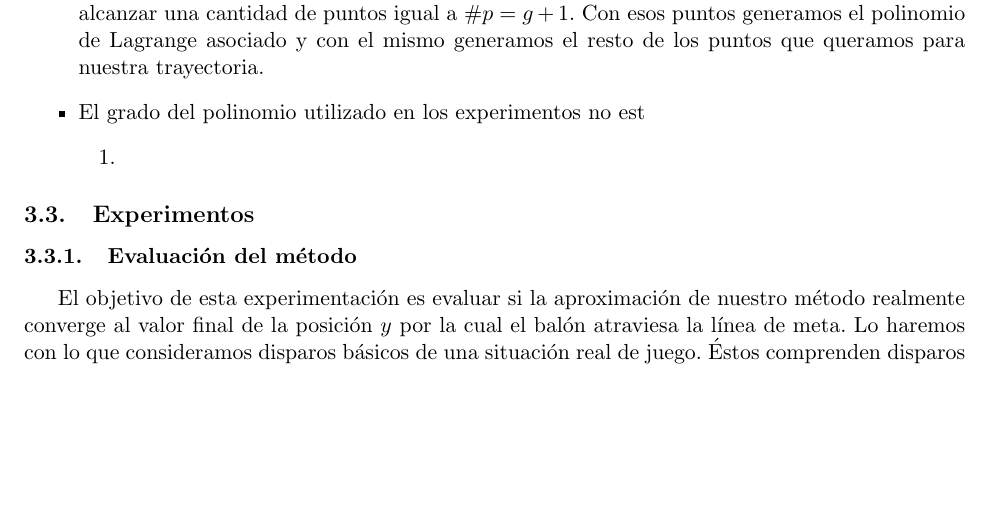
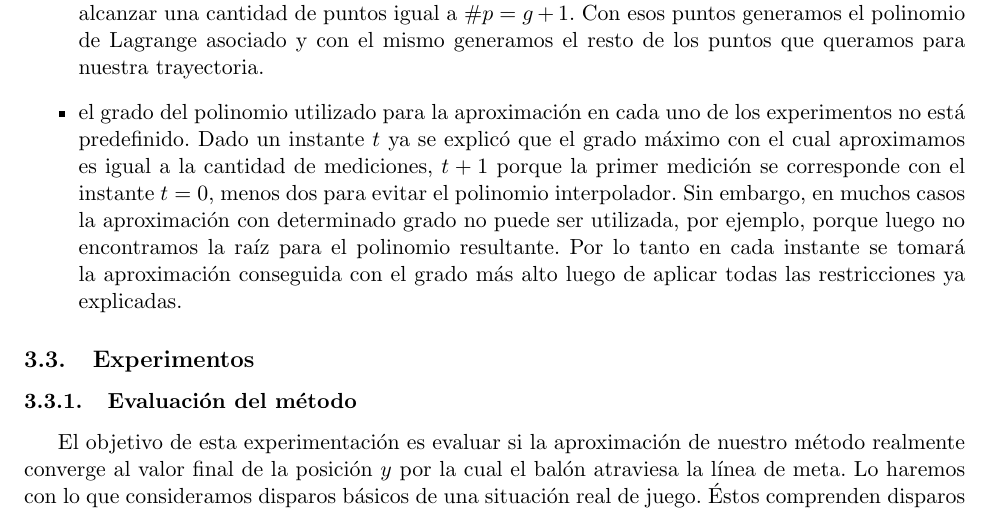
Before and after one commit to fgasperij/metnum-unpocomasdehuevo-tp3, a LaTeX document (informe/document.tex, which reads informe/tex/experimentacion.tex): part of page 7 of 13, cut so that both start at the same text, the shorter picture padded with empty space. Compiled offline with pdfLaTeX; a LaTeX package or settings file that is missing is left out.

Commit message:
Integrado lo que estaba en la otra compu

```diff
--- a/informe/tex/experimentacion.tex
+++ b/informe/tex/experimentacion.tex
@@ -22,10 +22,12 @@ Criterios que aplicamos a todos los experimentos:
 del arco. Luego tomamos tantos puntos al azar sobre el campo de juego entre el primer punto y la línea de meta hasta alcanzar una cantidad
 de puntos igual a $\#p = g + 1$. Con esos puntos generamos el polinomio de Lagrange asociado y con el mismo generamos el resto de los puntos
 que queramos para nuestra trayectoria.
-	\item El grado del polinomio utilizado en los experimentos no est
-	\begin{enumerate}
-		\item
-	\end{enumerate}
+	\item el grado del polinomio utilizado para la aproximación en cada uno de los experimentos no está predefinido. Dado un instante $t$ ya
+       se explicó que el grado máximo con el cual aproximamos es igual a la cantidad de mediciones, $t+1$ porque la primer medición se corresponde
+       con el instante $t = 0$, menos dos para evitar el polinomio interpolador. Sin embargo, en muchos casos la aproximación con determinado grado
+       no puede ser utilizada, por ejemplo, porque luego no encontramos la raíz para el polinomio resultante. Por lo tanto en cada instante se tomará
+       la aproximación conseguida con el grado más alto luego de aplicar todas las restricciones ya explicadas.
+
 \end{itemize}
 
 \subsection{Experimentos}
```
Also changed, not shown: informe/document.pdf.
